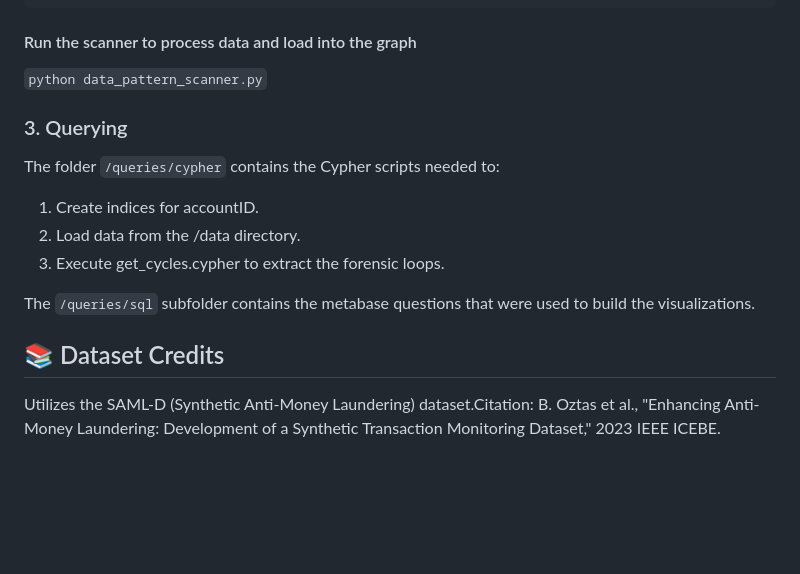
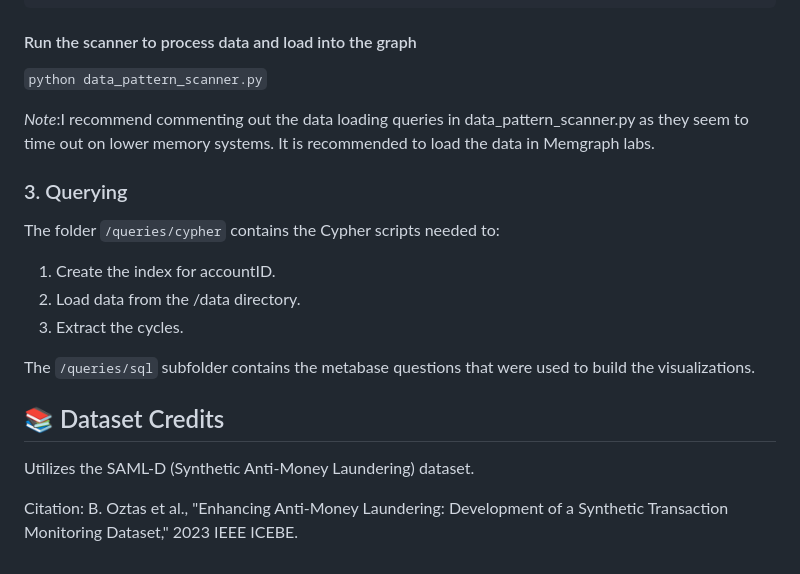
Before and after one commit to AnirudhBabu/AMLPatternDetection, a Markdown page: README.md, the part around one of its changes. Drawn GitHub-style; blank space fills up the shorter version.

```diff
--- a/README.md
+++ b/README.md
@@ -73,14 +75,18 @@ uv pip install -r requirements.txt
 #### Run the scanner to process data and load into the graph
 `python data_pattern_scanner.py`
 
+*Note*:I recommend commenting out the data loading queries in data_pattern_scanner.py as they seem to time out on lower memory systems. It is recommended to load the data in Memgraph labs.
+
 ### 3. Querying
 The folder `/queries/cypher` contains the Cypher scripts needed to:
-1. Create indices for accountID.
+1. Create the index for accountID.
 2. Load data from the /data directory.
-3. Execute get_cycles.cypher to extract the forensic loops.
+3. Extract the cycles.
 
 The `/queries/sql` subfolder contains the metabase questions that were used to build the visualizations.
 
 
 ## 📚 Dataset Credits
-Utilizes the SAML-D (Synthetic Anti-Money Laundering) dataset.Citation: B. Oztas et al., "Enhancing Anti-Money Laundering: Development of a Synthetic Transaction Monitoring Dataset," 2023 IEEE ICEBE.
+Utilizes the SAML-D (Synthetic Anti-Money Laundering) dataset.
+
+Citation: B. Oztas et al., "Enhancing Anti-Money Laundering: Development of a Synthetic Transaction Monitoring Dataset," 2023 IEEE ICEBE.
```
Also changed, not shown: other parts of README.md (+12 -10 lines).
